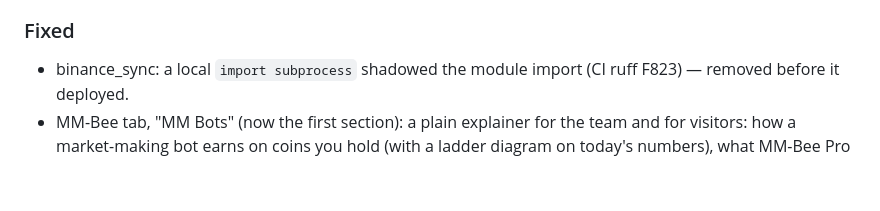
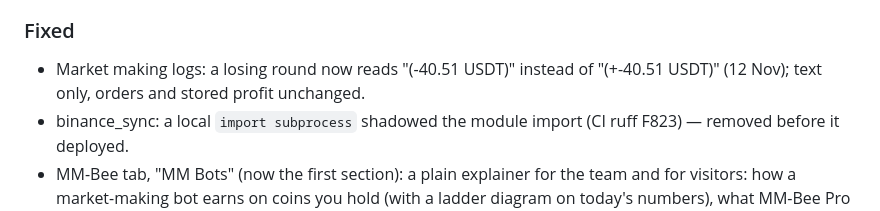
Before and after one commit to beeelahi/bees-engine, a Markdown page: CHANGELOG.md, the part around the change. GitHub-like rendering; blank space fills up the shorter version.

Commit message:
Changelog: signed round profit in market making logs
Co-Authored-By: Claude Opus 5.5 <noreply@anthropic.com>

```diff
--- a/CHANGELOG.md
+++ b/CHANGELOG.md
@@ -18,6 +18,7 @@ All notable changes. Versions follow [Semantic Versioning](https://semver.org).
 - Pair chart, cleaner: separate toggles for Patterns (on), Ideas and Bot trades (off by default); no backtest-trade dots; one marker per candle and label; at most two channels drawn (the second without a midline); channel and target lines no longer stretch the price scale; broken-earlier patterns drawn thin and dashed without a target; the setups' head-and-shoulders is not drawn twice; the legend names each pattern drawn with its line and target; a chart with a pattern in play opens zoomed on it; indicator lines (EMAs, Bollinger, cloud) no longer stretch the price scale either.
 - MM-Bee periods 15-D, 1-M, 3-M, 6-M and 1-Y (Bilal): every backtest period ends at the latest hour and starts at the 00:00 UTC close that many days earlier, for all four bots and for the other-coin study; MM Bots and Backtest switch between them. Lighter data (compact hourly points, no duplicated run).
 ### Fixed
+- Market making logs: a losing round now reads "(-40.51 USDT)" instead of "(+-40.51 USDT)" (12 Nov); text only, orders and stored profit unchanged.
 - binance_sync: a local `import subprocess` shadowed the module import (CI ruff F823) — removed before it deployed.
 - MM-Bee tab, "MM Bots" (now the first section): a plain explainer for the team and for visitors: how a market-making bot earns on coins you hold (with a ladder diagram on today's numbers), what MM-Bee Pro would have done had it gone live on 13 Oct (simulated on real MEXC prices, rerun hourly), the full-year backtest, the four bots side by side, up/down/flat robustness, the same idea on 15 other coins, how to build one, where we really are (paper since 28 Oct), and the risks. Simulated figures are labelled as such; the live record is the paper trading.
 - research/mm_bee_multi.py writes data/mm_bee_multi.json (also the last 15 days per coin); the engine refreshes it once a day in the background and publishes it with the MM-Bee data.
```
